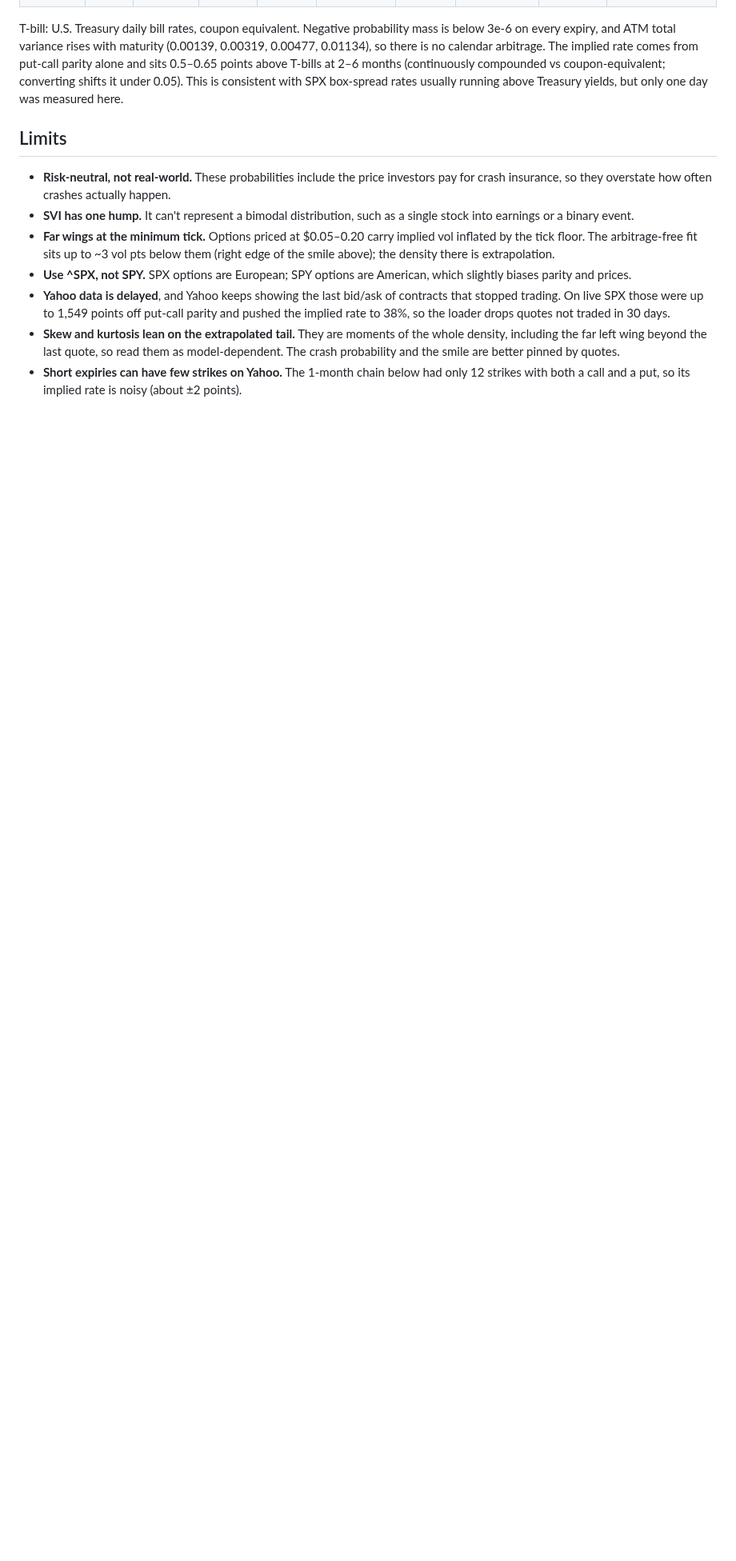
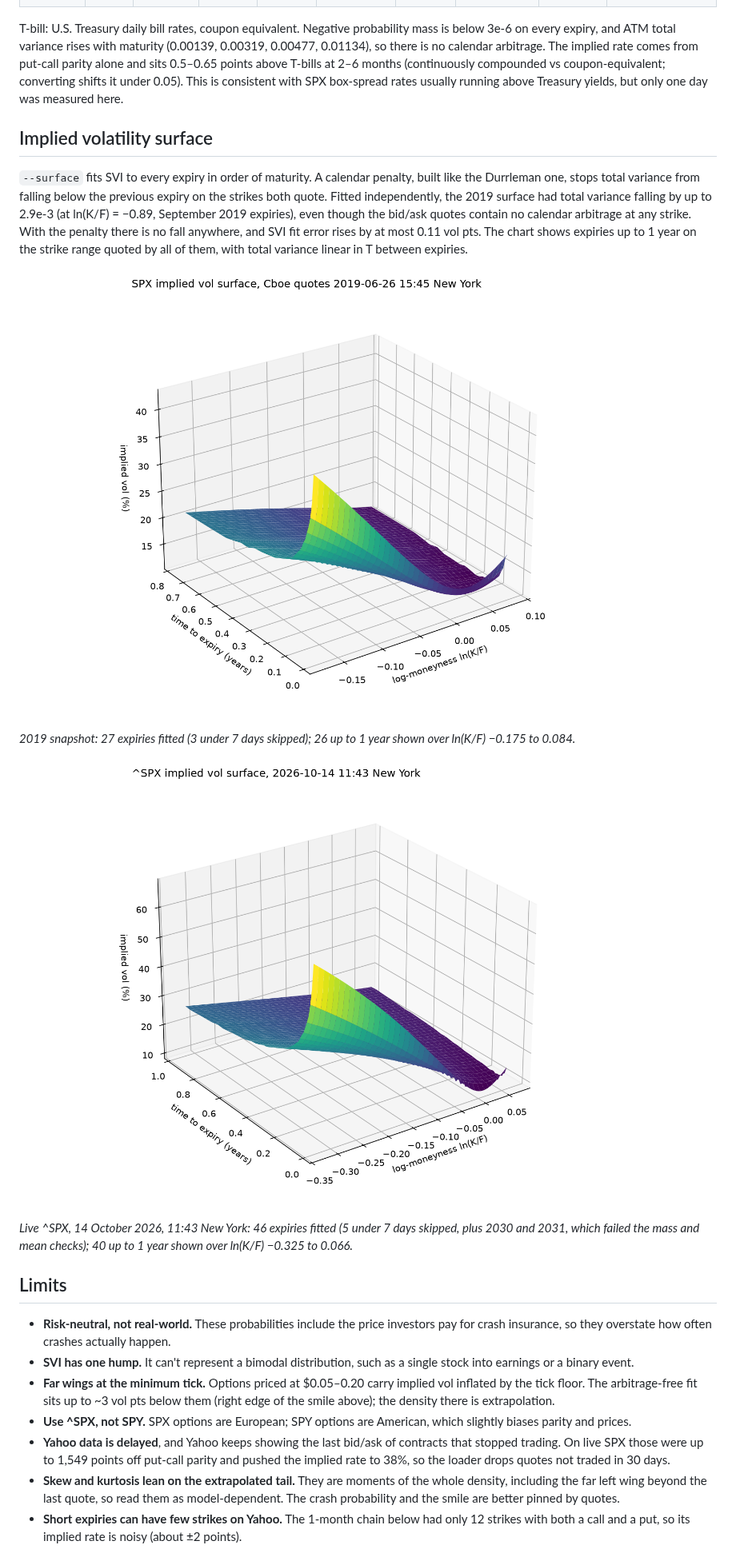
Before and after one commit to aidaman01/implied-distribution, a Markdown page: README.md, the part around one of its changes. Shown at 80% size. Drawn GitHub-style; pictures changed too: surface.png (added), surface_live.png (added); blank space fills up the shorter version.

```diff
--- a/README.md
+++ b/README.md
@@ -88,6 +90,18 @@ The market puts **4.7% on a 2-standard-deviation drop** (below 7,220) by 16 Nove
 
 T-bill: U.S. Treasury daily bill rates, coupon equivalent. Negative probability mass is below 3e-6 on every expiry, and ATM total variance rises with maturity (0.00139, 0.00319, 0.00477, 0.01134), so there is no calendar arbitrage. The implied rate comes from put-call parity alone and sits 0.5–0.65 points above T-bills at 2–6 months (continuously compounded vs coupon-equivalent; converting shifts it under 0.05). This is consistent with SPX box-spread rates usually running above Treasury yields, but only one day was measured here.
 
+## Implied volatility surface
+
+`--surface` fits SVI to every expiry in order of maturity. A calendar penalty, built like the Durrleman one, stops total variance from falling below the previous expiry on the strikes both quote. Fitted independently, the 2019 surface had total variance falling by up to 2.9e-3 (at ln(K/F) = −0.89, September 2019 expiries), even though the bid/ask quotes contain no calendar arbitrage at any strike. With the penalty there is no fall anywhere, and SVI fit error rises by at most 0.11 vol pts. The chart shows expiries up to 1 year on the strike range quoted by all of them, with total variance linear in T between expiries.
+
+![SPX implied vol surface, 2019](surface.png)
+
+*2019 snapshot: 27 expiries fitted (3 under 7 days skipped); 26 up to 1 year shown over ln(K/F) −0.175 to 0.084.*
+
+![SPX implied vol surface, live](surface_live.png)
+
+*Live ^SPX, 14 October 2026, 11:43 New York: 46 expiries fitted (5 under 7 days skipped, plus 2030 and 2031, which failed the mass and mean checks); 40 up to 1 year shown over ln(K/F) −0.325 to 0.066.*
+
 ## Limits
 
 - **Risk-neutral, not real-world.** These probabilities include the price investors pay for crash insurance, so they overstate how often crashes actually happen.
```
Also changed, not shown: other parts of README.md (+3 -1 lines), 3 other files.
